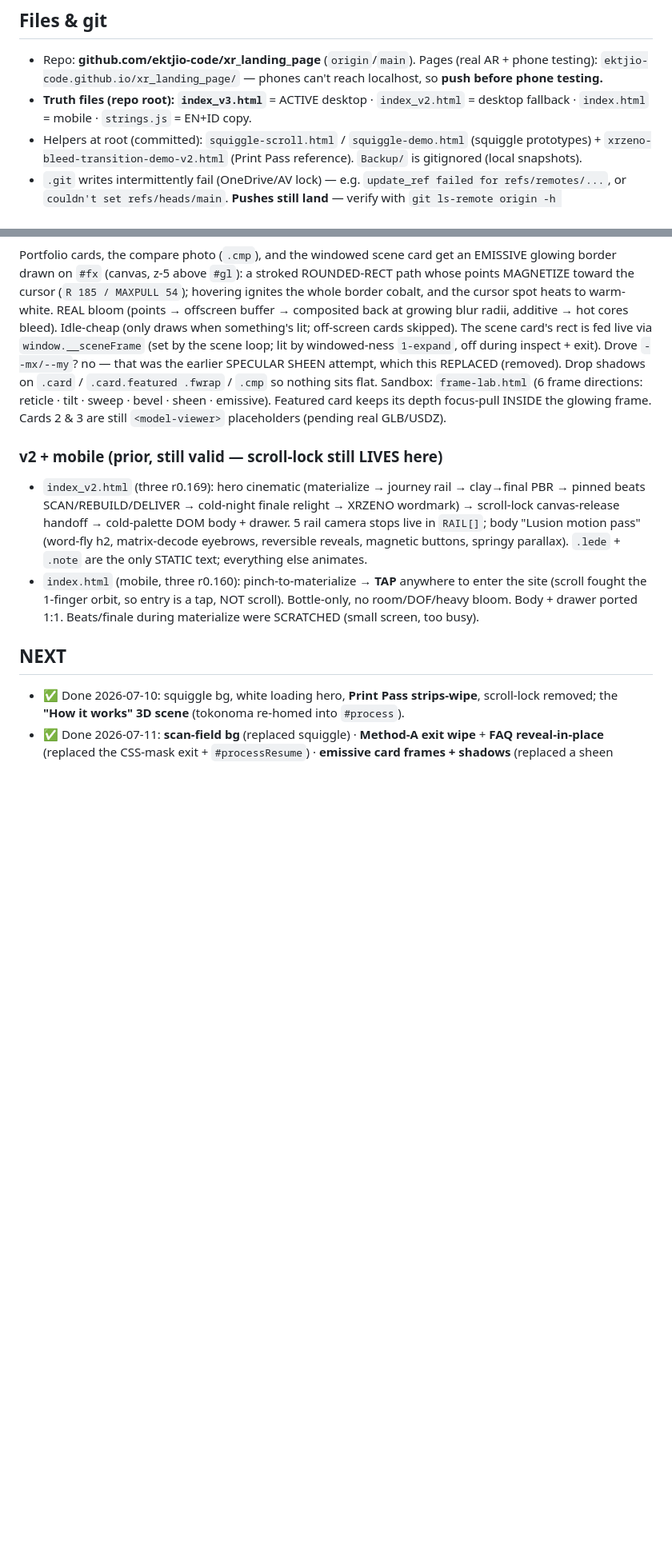
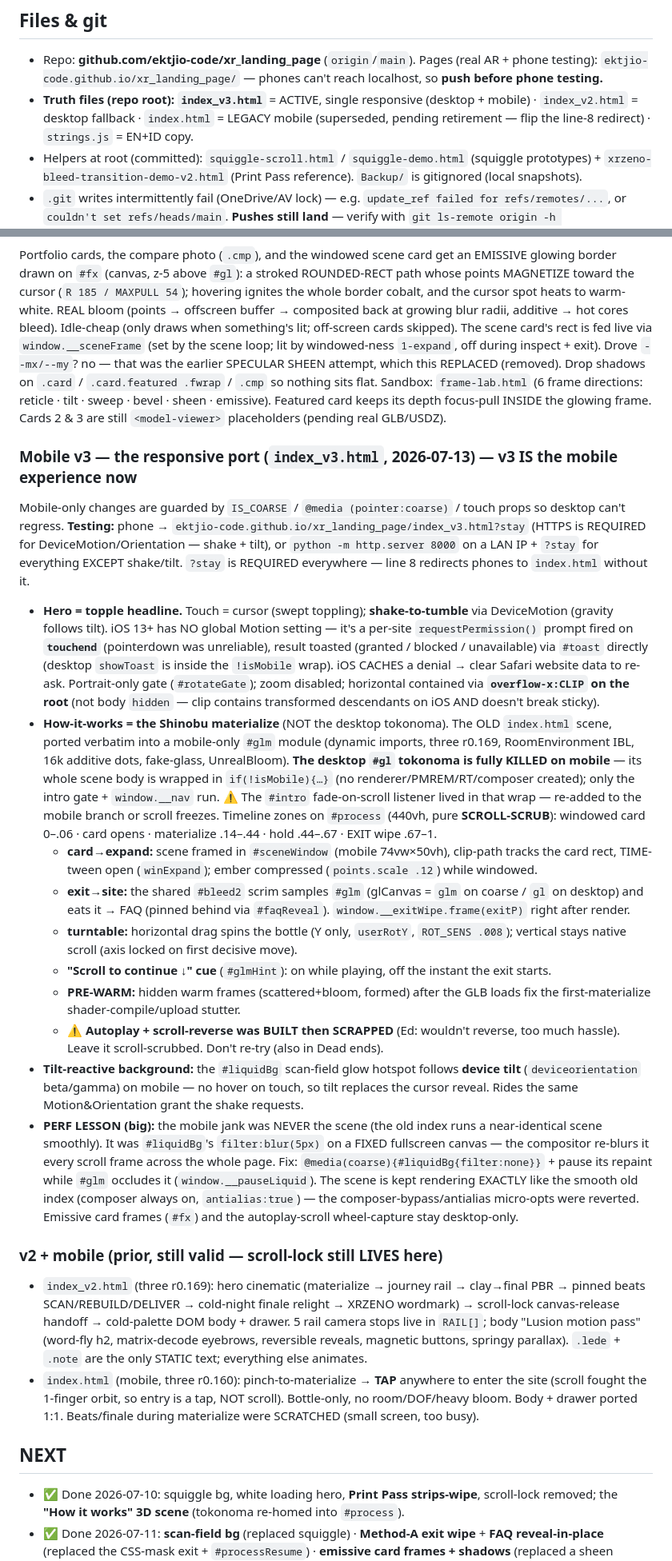
Before and after one commit to ektjio-code/xr_landing_page, a Markdown page: Full Website/README.md, 2 parts joined by grey strips. Shown at 80% size. Drawn GitHub-style; blank space fills up the shorter version.

Commit message:
docs(README): mobile v3 port — v3 is now the single responsive file
Update the source-of-truth README for the 2026-07-13 mobile port: flip "mobile NOT
ported", mark index.html legacy (pending line-8 redirect flip), add the "Mobile v3"
section (Shinobu #glm How-it-works: card→expand, exit wipe, turntable, scroll cue,
pre-warm; tokonoma killed on mobile; tilt-reactive bg; the #liquidBg-blur jank lesson
+ overflow/shake fixes), mark the NEXT item done, and log the scrapped mobile
autoplay + the "no JS smooth-scroll on mobile touch" dead ends.

Co-Authored-By: Claude Opus 4.8 (1M context) <noreply@anthropic.com>

```diff
--- a/Full Website/README.md
+++ b/Full Website/README.md
@@ -27,8 +27,9 @@ each session.
 ## Files & git
 - Repo: **github.com/ektjio-code/xr_landing_page** (`origin`/`main`). Pages (real AR + phone testing):
   `ektjio-code.github.io/xr_landing_page/` — phones can't reach localhost, so **push before phone testing.**
-- **Truth files (repo root):** **`index_v3.html`** = ACTIVE desktop · `index_v2.html` = desktop fallback ·
-  `index.html` = mobile · `strings.js` = EN+ID copy.
+- **Truth files (repo root):** **`index_v3.html`** = ACTIVE, single responsive (desktop + mobile) · `index_v2.html`
+  = desktop fallback · `index.html` = LEGACY mobile (superseded, pending retirement — flip the line-8 redirect) ·
+  `strings.js` = EN+ID copy.
 - Helpers at root (committed): `squiggle-scroll.html` / `squiggle-demo.html` (squiggle prototypes) +
   `xrzeno-bleed-transition-demo-v2.html` (Print Pass reference). `Backup/` is gitignored (local snapshots).
 - `.git` writes intermittently fail (OneDrive/AV lock) — e.g. `update_ref failed for refs/remotes/...`, or
@@ -130,6 +131,45 @@ shadows on `.card` / `.card.featured .fwrap` / `.cmp` so nothing sits flat. Sand
 frame directions: reticle · tilt · sweep · bevel · sheen · emissive). Featured card keeps its depth focus-pull
 INSIDE the glowing frame. Cards 2 & 3 are still `<model-viewer>` placeholders (pending real GLB/USDZ).
 
+### Mobile v3 — the responsive port (`index_v3.html`, 2026-07-13) — v3 IS the mobile experience now
+Mobile-only changes are guarded by `IS_COARSE` / `@media (pointer:coarse)` / touch props so desktop can't
+regress. **Testing:** phone → `ektjio-code.github.io/xr_landing_page/index_v3.html?stay` (HTTPS is REQUIRED for
+DeviceMotion/Orientation — shake + tilt), or `python -m http.server 8000` on a LAN IP + `?stay` for everything
+EXCEPT shake/tilt. `?stay` is REQUIRED everywhere — line 8 redirects phones to `index.html` without it.
+- **Hero = topple headline.** Touch = cursor (swept toppling); **shake-to-tumble** via DeviceMotion (gravity
+  follows tilt). iOS 13+ has NO global Motion setting — it's a per-site `requestPermission()` prompt fired on
+  **`touchend`** (pointerdown was unreliable), result toasted (granted / blocked / unavailable) via `#toast`
+  directly (desktop `showToast` is inside the `!isMobile` wrap). iOS CACHES a denial → clear Safari website data
+  to re-ask. Portrait-only gate (`#rotateGate`); zoom disabled; horizontal contained via **`overflow-x:CLIP` on
+  the root** (not body `hidden` — clip contains transformed descendants on iOS AND doesn't break sticky).
+- **How-it-works = the Shinobu materialize** (NOT the desktop tokonoma). The OLD `index.html` scene, ported
+  verbatim into a mobile-only `#glm` module (dynamic imports, three r0.169, RoomEnvironment IBL, 16k additive
+  dots, fake-glass, UnrealBloom). **The desktop `#gl` tokonoma is fully KILLED on mobile** — its whole scene body
+  is wrapped in `if(!isMobile){…}` (no renderer/PMREM/RT/composer created); only the intro gate + `window.__nav`
+  run. ⚠️ The `#intro` fade-on-scroll listener lived in that wrap — re-added to the mobile branch or scroll freezes.
+  Timeline zones on `#process` (440vh, pure **SCROLL-SCRUB**): windowed card 0–.06 · card opens · materialize
+  .14–.44 · hold .44–.67 · EXIT wipe .67–1.
+  - **card→expand:** scene framed in `#sceneWindow` (mobile 74vw×50vh), clip-path tracks the card rect,
+    TIME-tween open (`winExpand`); ember compressed (`points.scale .12`) while windowed.
+  - **exit→site:** the shared `#bleed2` scrim samples `#glm` (glCanvas = `glm` on coarse / `gl` on desktop) and
+    eats it → FAQ (pinned behind via `#faqReveal`). `window.__exitWipe.frame(exitP)` right after render.
+  - **turntable:** horizontal drag spins the bottle (Y only, `userRotY`, `ROT_SENS .008`); vertical stays native
+    scroll (axis locked on first decisive move).
+  - **"Scroll to continue ↓" cue** (`#glmHint`): on while playing, off the instant the exit starts.
+  - **PRE-WARM:** hidden warm frames (scattered+bloom, formed) after the GLB loads fix the first-materialize
+    shader-compile/upload stutter.
+  - ⚠️ **Autoplay + scroll-reverse was BUILT then SCRAPPED** (Ed: wouldn't reverse, too much hassle). Leave it
+    scroll-scrubbed. Don't re-try (also in Dead ends).
+- **Tilt-reactive background:** the `#liquidBg` scan-field glow hotspot follows **device tilt**
+  (`deviceorientation` beta/gamma) on mobile — no hover on touch, so tilt replaces the cursor reveal. Rides the
+  same Motion&Orientation grant the shake requests.
+- **PERF LESSON (big):** the mobile jank was NEVER the scene (the old index runs a near-identical scene
+  smoothly). It was `#liquidBg`'s `filter:blur(5px)` on a FIXED fullscreen canvas — the compositor re-blurs it
+  every scroll frame across the whole page. Fix: `@media(coarse){#liquidBg{filter:none}}` + pause its repaint
+  while `#glm` occludes it (`window.__pauseLiquid`). The scene is kept rendering EXACTLY like the smooth old
+  index (composer always on, `antialias:true`) — the composer-bypass/antialias micro-opts were reverted. Emissive
+  card frames (`#fx`) and the autoplay-scroll wheel-capture stay desktop-only.
+
 ### v2 + mobile (prior, still valid — scroll-lock still LIVES here)
 - `index_v2.html` (three r0.169): hero cinematic (materialize → journey rail → clay→final PBR → pinned
   beats SCAN/REBUILD/DELIVER → cold-night finale relight → XRZENO wordmark) → scroll-lock canvas-release
```
Also changed, not shown: other parts of Full Website/README.md (+8 -4 lines).
